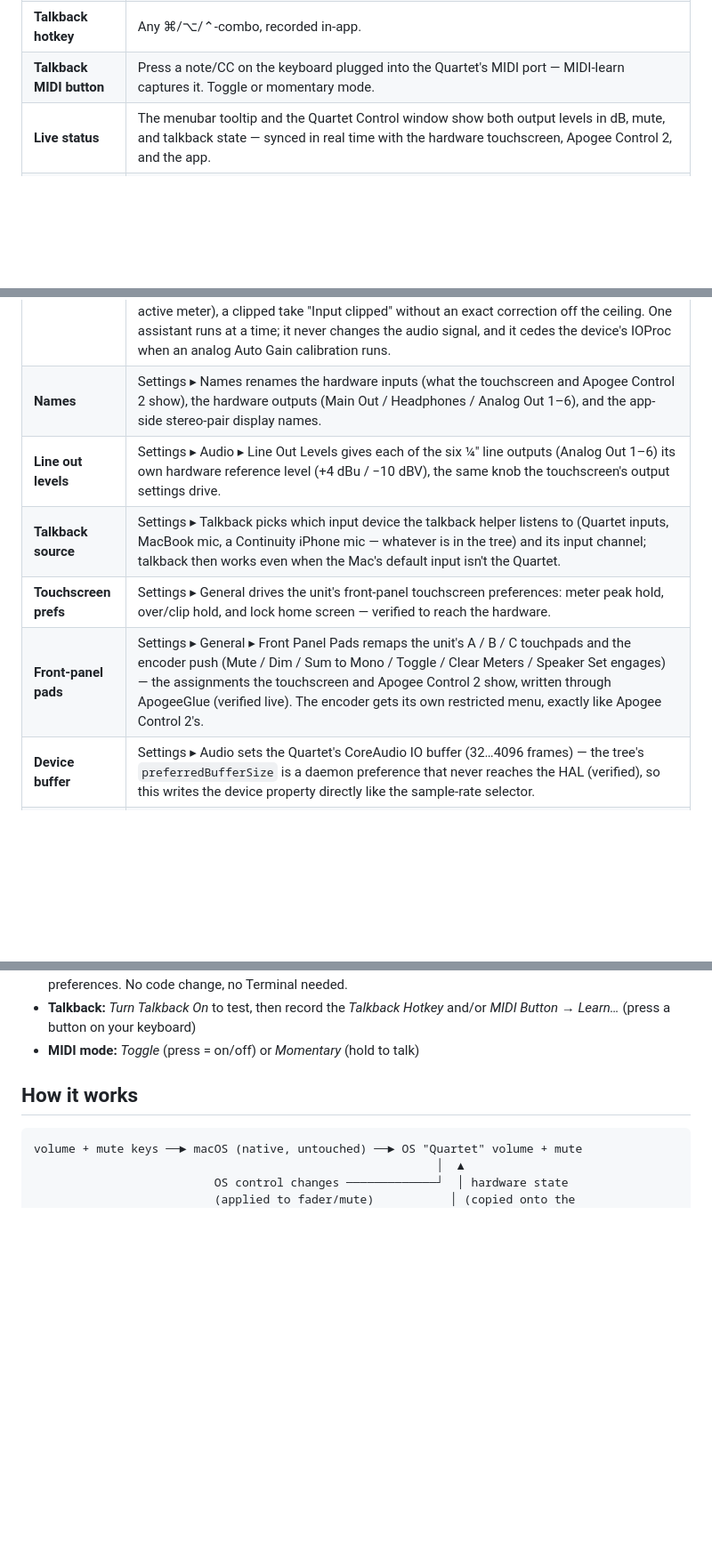
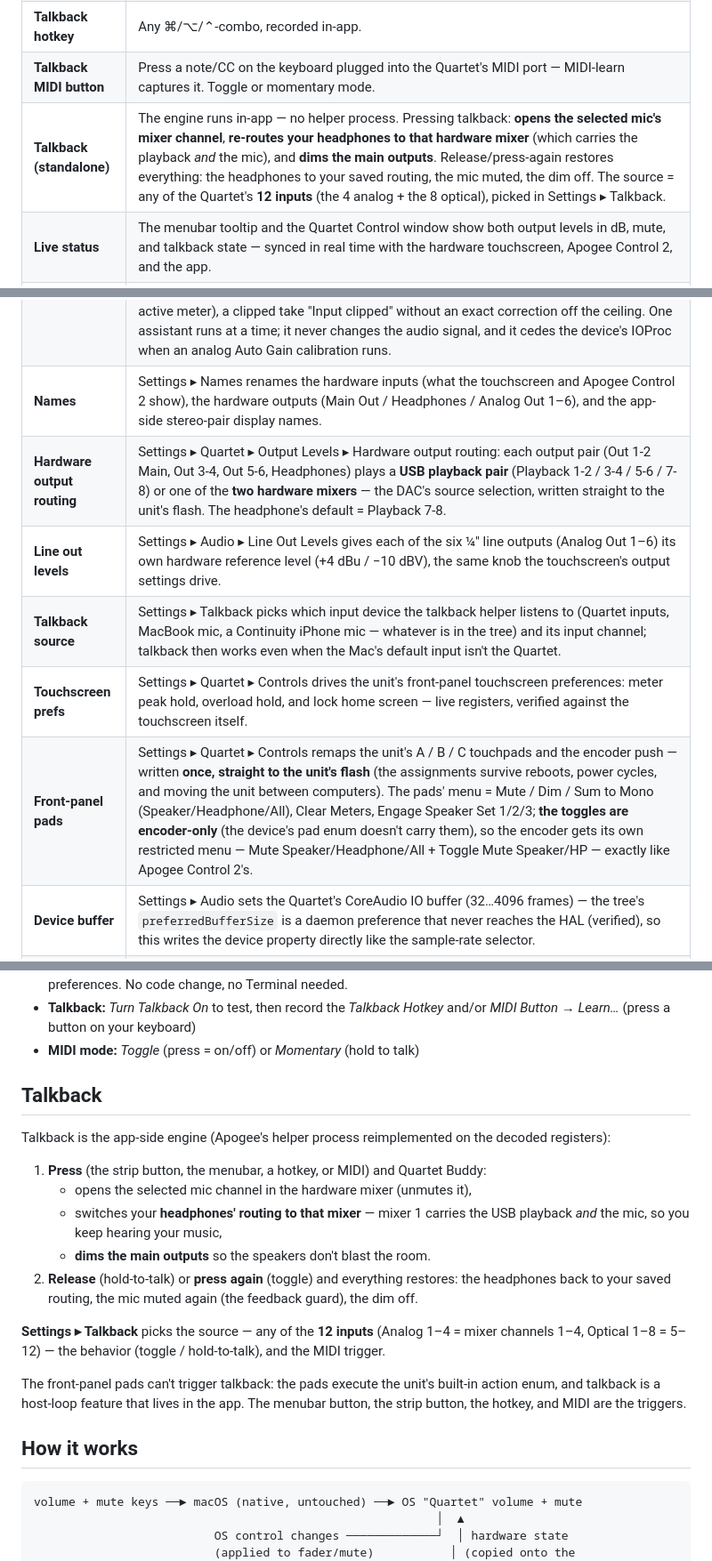
Before and after one commit to souf2222/quartet-buddy, a Markdown page: README.md, 3 parts joined by grey strips. Shown at 89% size. Rendered like a GitHub page; blank space fills up the shorter version.

```diff
--- a/README.md
+++ b/README.md
@@ -33,16 +57,18 @@ toggles it.
 | **Volume target** | Choose **Main Out** or **Headphones** for the binding — a **system-wide switch hotkey** (recorded in Settings ▸ Shortcuts) or the next/previous-output shortcuts. The menubar icon shows which one is active (Apogee logo = Main Out, headphones glyph = HP). **Defaults to Main Out** on every launch and Quartet (re)connect. |
 | **Talkback hotkey** | Any ⌘/⌥/⌃-combo, recorded in-app. |
 | **Talkback MIDI button** | Press a note/CC on the keyboard plugged into the Quartet's MIDI port — MIDI-learn captures it. Toggle or momentary mode. |
+| **Talkback (standalone)** | The engine runs in-app — no helper process. Pressing talkback: **opens the selected mic's mixer channel**, **re-routes your headphones to that hardware mixer** (which carries the playback *and* the mic), and **dims the main outputs**. Release/press-again restores everything: the headphones to your saved routing, the mic muted, the dim off. The source = any of the Quartet's **12 inputs** (the 4 analog + the 8 optical), picked in Settings ▸ Talkback. |
 | **Live status** | The menubar tooltip and the Quartet Control window show both output levels in dB, mute, and talkback state — synced in real time with the hardware touchscreen, Apogee Control 2, and the app. |
 | **AU insert** | Run any AU plugin independently on each of the Quartet's 4 stereo pairs, with per-pair routing (own playback / mirror another pair with a selectable tap point on its chain — Pre-FX / Post-FX / Post-Trim / silence) in the Quartet Control window. No loopback driver, no default-device switch, volume keys unaffected. See [`docs/au-insert.md`](docs/au-insert.md`). |
 | **Quartet Control** | One unified audio-control window (the old "Quartet Console" + "Outputs & Plug-ins" merged) with an explicit signal flow: **inputs → outputs & routing → monitor**. Per analog input — analog level (Mic / +4 dBu / −10 dBV / Instrument), preamp gain (mic and instrument keep their own values — the slider edits the active mode's; hidden at the line levels), signal meter, +48V (Mic only), soft limit, polarity, and **ganging** (a chain-link toggle on each channel-pair's divider — inputs 1–2 and 3–4; linked preamps move together, mirrored by the app exactly like the touchscreen's linked faders). Per stereo output pair — destination name, source (a grouped menu whose second section picks where the signal is taken from a mirrored source's chain: Pre-FX / Post-FX / Post-Trim), processing slot (enable / open / replace), output trim. A persistent bottom strip keeps Main Speakers + Headphones monitor level, mute, dim, mono always visible while the rest scrolls, and the window's subtitle shows the device's name. Reads are always live (tree poll); **write ids are computed from the device serial via the cracked descriptor hash** (see [`docs/protocol-notes.md`](docs/protocol-notes.md)) — every control works on any Quartet, no setup, no capture. |
 | **Digital inputs (ADAT)** | A single compact **Analog 1–4 \| Digital 1–8** **segmented bank selector** in the Inputs section header (two equal-width segments in one shared dark container — switching banks only changes the displayed input view). The Digital bank shows the optical inputs — digital inputs 1–8 via ADAT — as eight compact channel strips (4 × 2) — channel heading with its **Assist…/Stop/Recheck** button on one row, then the SAME live meter the analog strips use (4-pt track, zones, held-peak marker, clip lamp) with the inline held-peak readout ("−12.4", one decimal, colored by the held value's band) at its right end. No circular readout, no gain knob, no 48V button: the Quartet's ADAT preamps are the external converter's, and the interface doesn't imply hardware control it doesn't have. The channel count follows the LIVE stream configuration (at 88.2/96 kHz each lightpipe carries four channels); off-stream channels read "—". Names are app-side (Settings ▸ Quartet ▸ Channel Names ▸ Digital Inputs). |
 | **Digital Gain Assistant** | Assisted Gain for Digital 1–8 (the optical ADAT inputs) — measurement and guidance, not automatic gain control, inline on each channel strip. It measures the selected channels' highest SAMPLE peak for the Settings-defined duration (default 5 s), compares it with the target (default −12 dBFS, ±2 dB) and shows a relative instruction — "↑ Increase external gain by 8 dB" — which stays FROZEN while the user turns the external preamp's knob; **Recheck** runs a fresh measurement and verifies. The loop: Listen → Recommend → Manual adjustment → Recheck → Verified. The button follows the session state (Assist… → Stop while listening → Recheck when frozen); the two-line guidance appears ONLY on the strip hosting the session — "Play your loudest section" / "Listening · 3 s" while measuring, a **trailing Done** text action when frozen (never glued to the instruction's tail) — and collapses on Done; the idle strips carry no reserved space, the row grows just the two lines while the session runs, and the window re-fits once per open/close. A take without usable signal reads "No signal during measurement" (signal arriving later still shows on the active meter), a clipped take "Input clipped" without an exact correction off the ceiling. One assistant runs at a time; it never changes the audio signal, and it cedes the device's IOProc when an analog Auto Gain calibration runs. |
 | **Names** | Settings ▸ Names renames the hardware inputs (what the touchscreen and Apogee Control 2 show), the hardware outputs (Main Out / Headphones / Analog Out 1–6), and the app-side stereo-pair display names. |
+| **Hardware output routing** | Settings ▸ Quartet ▸ Output Levels ▸ Hardware output routing: each output pair (Out 1-2 Main, Out 3-4, Out 5-6, Headphones) plays a **USB playback pair** (Playback 1-2 / 3-4 / 5-6 / 7-8) or one of the **two hardware mixers** — the DAC's source selection, written straight to the unit's flash. The headphone's default = Playback 7-8. |
 | **Line out levels** | Settings ▸ Audio ▸ Line Out Levels gives each of the six ¼" line outputs (Analog Out 1–6) its own hardware reference level (+4 dBu / −10 dBV), the same knob the touchscreen's output settings drive. |
 | **Talkback source** | Settings ▸ Talkback picks which input device the talkback helper listens to (Quartet inputs, MacBook mic, a Continuity iPhone mic — whatever is in the tree) and its input channel; talkback then works even when the Mac's default input isn't the Quartet. |
-| **Touchscreen prefs** | Settings ▸ General drives the unit's front-panel touchscreen preferences: meter peak hold, over/clip hold, and lock home screen — verified to reach the hardware. |
-| **Front-panel pads** | Settings ▸ General ▸ Front Panel Pads remaps the unit's A / B / C touchpads and the encoder push (Mute / Dim / Sum to Mono / Toggle / Clear Meters / Speaker Set engages) — the assignments the touchscreen and Apogee Control 2 show, written through ApogeeGlue (verified live). The encoder gets its own restricted menu, exactly like Apogee Control 2's. |
+| **Touchscreen prefs** | Settings ▸ Quartet ▸ Controls drives the unit's front-panel touchscreen preferences: meter peak hold, overload hold, and lock home screen — live registers, verified against the touchscreen itself. |
+| **Front-panel pads** | Settings ▸ Quartet ▸ Controls remaps the unit's A / B / C touchpads and the encoder push — written **once, straight to the unit's flash** (the assignments survive reboots, power cycles, and moving the unit between computers). The pads' menu = Mute / Dim / Sum to Mono (Speaker/Headphone/All), Clear Meters, Engage Speaker Set 1/2/3; **the toggles are encoder-only** (the device's pad enum doesn't carry them), so the encoder gets its own restricted menu — Mute Speaker/Headphone/All + Toggle Mute Speaker/HP — exactly like Apogee Control 2's. |
 | **Device buffer** | Settings ▸ Audio sets the Quartet's CoreAudio IO buffer (32…4096 frames) — the tree's `preferredBufferSize` is a daemon preference that never reaches the HAL (verified), so this writes the device property directly like the sample-rate selector. |
 | **Connection awareness** | The menubar icon greys out when the Quartet isn't connected (USB-level detection, instant plug/unplug), and the Quartet Control window flags what's unreachable ("Quartet Not Connected" / "Glue Offline"). |
 | **Quick-control panel** | An optional floating, titlebar-free strip with the essentials — monitor knobs with their M/D/∑ chips, talkback and mute-all tiles — toggled by a configurable global hotkey (default ⌥C). Clicking the menubar Apogee logo toggles the full Quartet Control window; ⌘P pins/unpins it while it's focused. All keyboard shortcuts are configurable in Settings ▸ Shortcuts. |
@@ -102,6 +130,30 @@ the app re-registers itself automatically on the next launch.
 - **Talkback:** *Turn Talkback On* to test, then record the *Talkback Hotkey*
   and/or *MIDI Button → Learn…* (press a button on your keyboard)
 - **MIDI mode:** *Toggle* (press = on/off) or *Momentary* (hold to talk)
+
+## Talkback
+
+Talkback is the app-side engine (Apogee's helper process reimplemented on
+the decoded registers):
+
+1. **Press** (the strip button, the menubar, a hotkey, or MIDI) and Quartet
+   Buddy:
+   - opens the selected mic channel in the hardware mixer (unmutes it),
+   - switches your **headphones' routing to that mixer** — mixer 1 carries
+     the USB playback *and* the mic, so you keep hearing your music,
+   - **dims the main outputs** so the speakers don't blast the room.
+2. **Release** (hold-to-talk) or **press again** (toggle) and everything
+   restores: the headphones back to your saved routing, the mic muted again
+   (the feedback guard), the dim off.
+
+**Settings ▸ Talkback** picks the source — any of the **12 inputs** (Analog
+1–4 = mixer channels 1–4, Optical 1–8 = 5–12) — the behavior (toggle /
+hold-to-talk), and the MIDI trigger.
+
+The front-panel pads can't trigger talkback: the pads execute the unit's
+built-in action enum, and talkback is a host-loop feature that lives in the
+app. The menubar button, the strip button, the hotkey, and MIDI are the
+triggers.
 
 ## How it works
 
```
Also changed, not shown: other parts of README.md (+38 -12 lines), docs/screenshots/control-window.jpg (added), docs/screenshots/digital-inputs.jpg (added), docs/screenshots/settings-controls.jpg (added), docs/screenshots/settings-output-levels.jpg (added).
